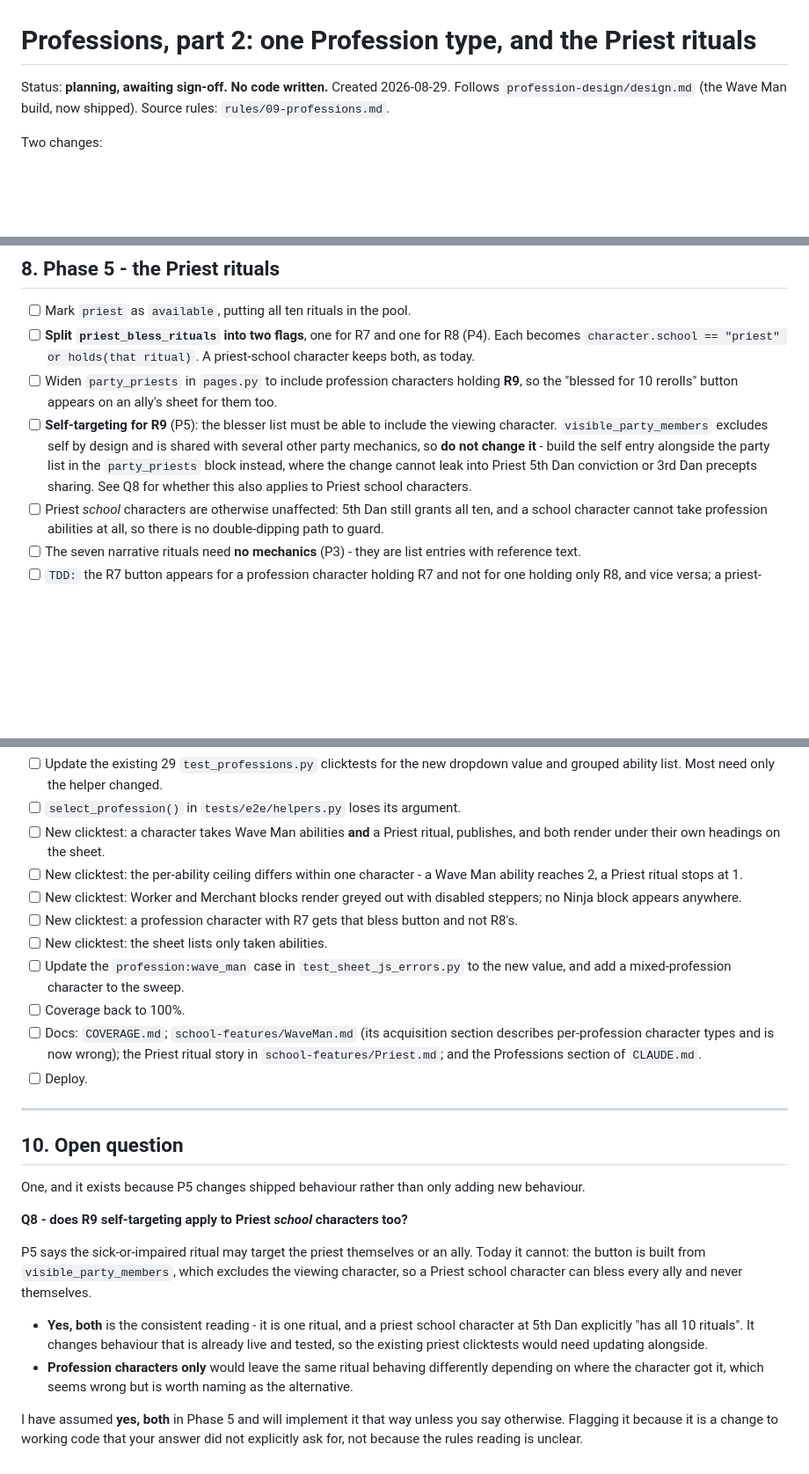
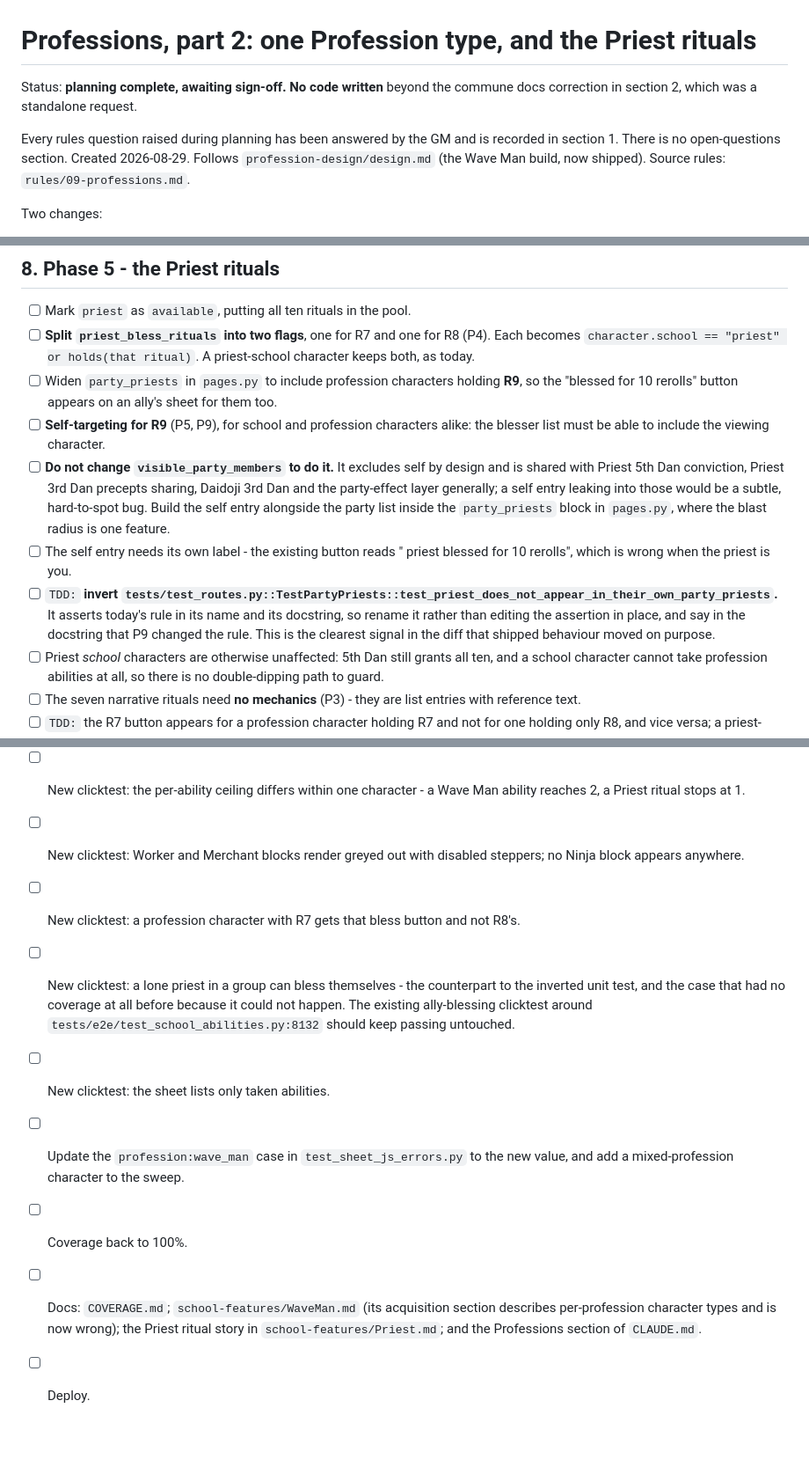
Before and after one commit to EliAndrewC/character-sheet, a Markdown page: profession-design/priest-and-pooling.md, 3 parts joined by grey strips. Shown at 88% size. Drawn GitHub-style; blank space fills up the shorter version.

Commit message:
Professions part 2 plan: P9 (priest self-blessing) settled, no open questions
The last open question is answered: R9's self-targeting applies to Priest
SCHOOL characters as well as profession ones, recorded as ruling P9. Also
captures the editor-vs-sheet display split as P10, which had been answered but
never written into the rulings table.

This is the one place the plan supersedes working, tested behaviour rather
than adding to it, so Phase 5 now names what moves:

- `visible_party_members` must NOT be the place the self entry is added. It
  excludes self by design and is shared with Priest 5th Dan conviction, Priest
  3rd Dan precepts sharing and the party-effect layer generally, so a self
  entry leaking into those would be a subtle bug. The self entry goes beside
  the party list inside the `party_priests` block in pages.py.
- The existing button label ("<priest name> priest blessed for 10 rerolls")
  is wrong when the priest is you, so the self entry needs its own.
- tests/test_routes.py::TestPartyPriests::
  test_priest_does_not_appear_in_their_own_party_priests asserts the old rule
  in its name and docstring; it gets renamed rather than edited in place, so
  the diff shows the rule changed on purpose.
- A new clicktest covers a lone priest blessing themselves - a case with no
  coverage before because it could not happen.

Plan is now 52 checkboxes with no open-questions section.

Co-Authored-By: Claude Opus 5 (1M context) <noreply@anthropic.com>
Claude-Session: https://claude.ai/code/session_01Wvo7HoRXoUD2KbD3bpFD1J

```diff
--- a/profession-design/priest-and-pooling.md
+++ b/profession-design/priest-and-pooling.md
@@ -1,6 +1,10 @@
 # Professions, part 2: one Profession type, and the Priest rituals
 
-Status: **planning, awaiting sign-off. No code written.**
+Status: **planning complete, awaiting sign-off. No code written** beyond the
+commune docs correction in section 2, which was a standalone request.
+
+Every rules question raised during planning has been answered by the GM and is
+recorded in section 1. There is no open-questions section.
 Created 2026-08-29. Follows `profession-design/design.md` (the Wave Man build,
 now shipped). Source rules: `rules/09-professions.md`.
 
@@ -132,7 +138,10 @@ not just its own.
 - [ ] Mark `priest` as `available`, putting all ten rituals in the pool.
 - [ ] **Split `priest_bless_rituals` into two flags**, one for R7 and one for R8 (P4). Each becomes `character.school == "priest" or holds(that ritual)`. A priest-school character keeps both, as today.
 - [ ] Widen `party_priests` in `pages.py` to include profession characters holding **R9**, so the "blessed for 10 rerolls" button appears on an ally's sheet for them too.
-- [ ] **Self-targeting for R9** (P5): the blesser list must be able to include the viewing character. `visible_party_members` excludes self by design and is shared with several other party mechanics, so **do not change it** - build the self entry alongside the party list in the `party_priests` block instead, where the change cannot leak into Priest 5th Dan conviction or 3rd Dan precepts sharing. See Q8 for whether this also applies to Priest school characters.
+- [ ] **Self-targeting for R9** (P5, P9), for school and profession characters alike: the blesser list must be able to include the viewing character.
+- [ ] **Do not change `visible_party_members` to do it.** It excludes self by design and is shared with Priest 5th Dan conviction, Priest 3rd Dan precepts sharing, Daidoji 3rd Dan and the party-effect layer generally; a self entry leaking into those would be a subtle, hard-to-spot bug. Build the self entry alongside the party list inside the `party_priests` block in `pages.py`, where the blast radius is one feature.
+- [ ] The self entry needs its own label - the existing button reads "<priest name> priest blessed for 10 rerolls", which is wrong when the priest is you.
+- [ ] `TDD:` **invert `tests/test_routes.py::TestPartyPriests::test_priest_does_not_appear_in_their_own_party_priests`.** It asserts today's rule in its name and its docstring, so rename it rather than editing the assertion in place, and say in the docstring that P9 changed the rule. This is the clearest signal in the diff that shipped behaviour moved on purpose.
 - [ ] Priest *school* characters are otherwise unaffected: 5th Dan still grants all ten, and a school character cannot take profession abilities at all, so there is no double-dipping path to guard.
 - [ ] The seven narrative rituals need **no mechanics** (P3) - they are list entries with reference text.
 - [ ] `TDD:` the R7 button appears for a profession character holding R7 and not for one holding only R8, and vice versa; a priest-school character still gets both; a profession character holding R9 appears in an ally's `party_priests`; a character holding R9 can bless themselves.
@@ -147,29 +156,9 @@ Nothing here is a unit test; those are done by now, phase by phase.
 - [ ] New clicktest: the per-ability ceiling differs within one character - a Wave Man ability reaches 2, a Priest ritual stops at 1.
 - [ ] New clicktest: Worker and Merchant blocks render greyed out with disabled steppers; no Ninja block appears anywhere.
 - [ ] New clicktest: a profession character with R7 gets that bless button and not R8's.
+- [ ] New clicktest: a lone priest in a group can bless themselves - the counterpart to the inverted unit test, and the case that had no coverage at all before because it could not happen. The existing ally-blessing clicktest around `tests/e2e/test_school_abilities.py:8132` should keep passing untouched.
 - [ ] New clicktest: the sheet lists only taken abilities.
 - [ ] Update the `profession:wave_man` case in `test_sheet_js_errors.py` to the new value, and add a mixed-profession character to the sweep.
 - [ ] Coverage back to 100%.
 - [ ] Docs: `COVERAGE.md`; `school-features/WaveMan.md` (its acquisition section describes per-profession character types and is now wrong); the Priest ritual story in `school-features/Priest.md`; and the Professions section of `CLAUDE.md`.
 - [ ] Deploy.
-
----
-
-## 10. Open question
-
-One, and it exists because P5 changes shipped behaviour rather than only adding
-new behaviour.
-
-**Q8 - does R9 self-targeting apply to Priest *school* characters too?**
-
-P5 says the sick-or-impaired ritual may target the priest themselves or an
-ally. Today it cannot: the button is built from `visible_party_members`, which
-excludes the viewing character, so a Priest school character can bless every
-ally and never themselves.
-
-- **Yes, both** is the consistent reading - it is one ritual, and a priest school character at 5th Dan explicitly "has all 10 rituals". It changes behaviour that is already live and tested, so the existing priest clicktests would need updating alongside.
-- **Profession characters only** would leave the same ritual behaving differently depending on where the character got it, which seems wrong but is worth naming as the alternative.
-
-I have assumed **yes, both** in Phase 5 and will implement it that way unless
-you say otherwise. Flagging it because it is a change to working code that your
-answer did not explicitly ask for, not because the rules reading is unclear.
```
Also changed, not shown: other parts of profession-design/priest-and-pooling.md (+5 -3 lines).
